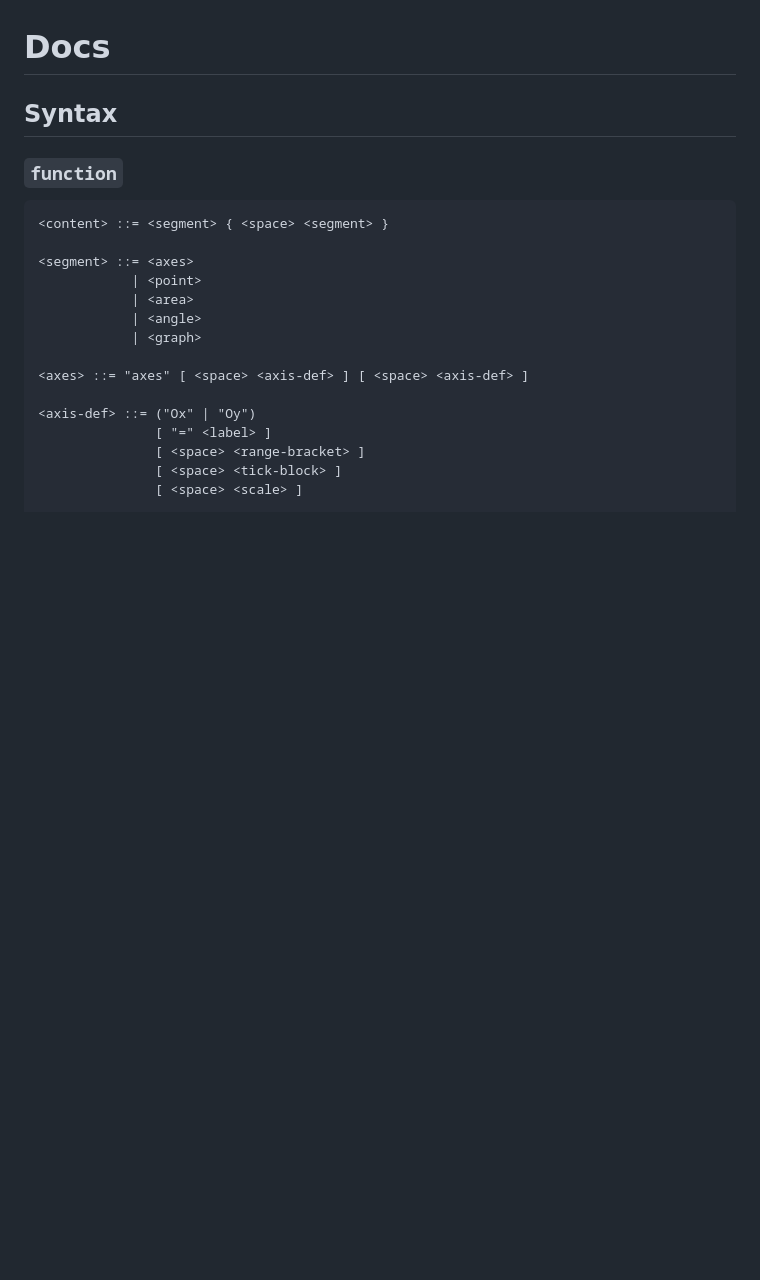
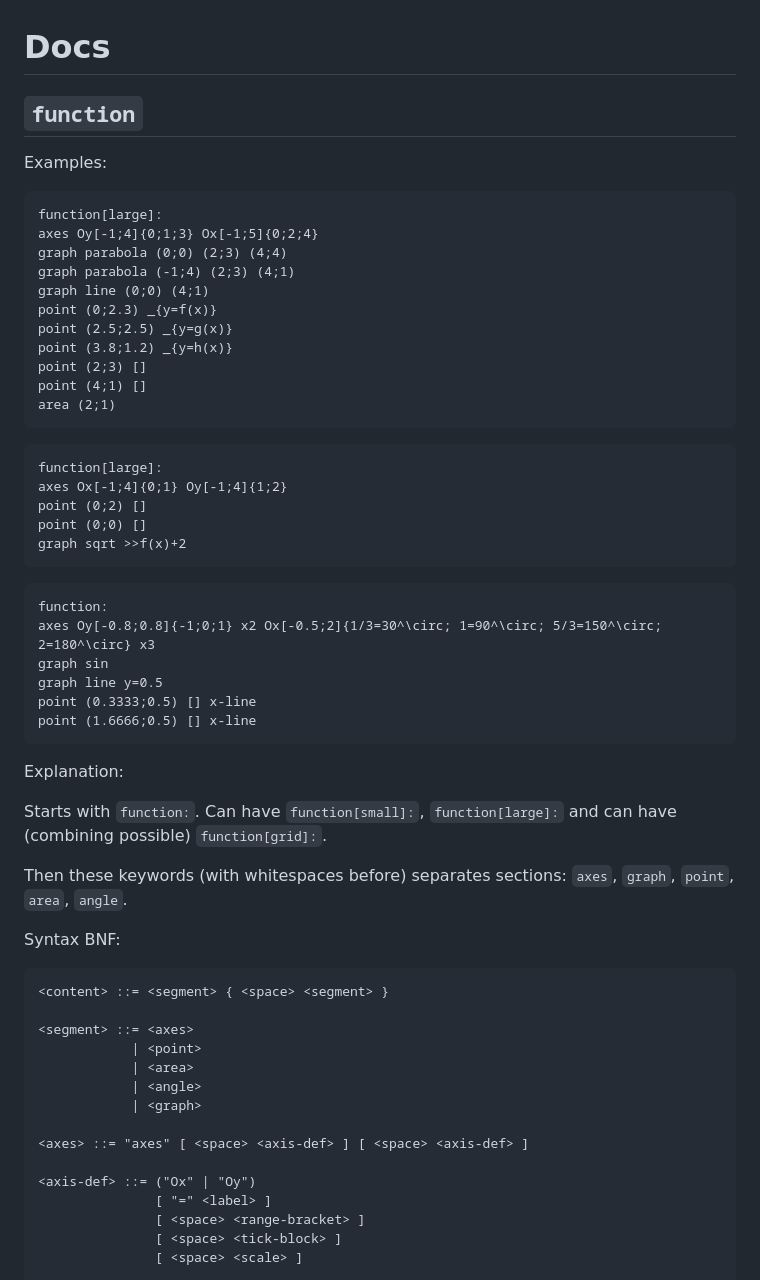
Before and after one commit to skafis-edtech/matikzy, a Markdown page: DOCS.md, the part around the change. GitHub-like rendering; blank space fills up the shorter version.

Commit message:
update docs a bit

````diff
--- a/DOCS.md
+++ b/DOCS.md
@@ -1,8 +1,48 @@
 # Docs
 
-## Syntax
+## `function`
 
-### `function`
+Examples:
+
+```
+function[large]:
+axes Oy[-1;4]{0;1;3} Ox[-1;5]{0;2;4}
+graph parabola (0;0) (2;3) (4;4)
+graph parabola (-1;4) (2;3) (4;1)
+graph line (0;0) (4;1)
+point (0;2.3) _{y=f(x)}
+point (2.5;2.5) _{y=g(x)}
+point (3.8;1.2) _{y=h(x)}
+point (2;3) []
+point (4;1) []
+area (2;1)
+```
+
+```
+function[large]:
+axes Ox[-1;4]{0;1} Oy[-1;4]{1;2}
+point (0;2) []
+point (0;0) []
+graph sqrt >>f(x)+2
+```
+
+```
+function:
+axes Oy[-0.8;0.8]{-1;0;1} x2 Ox[-0.5;2]{1/3=30^\circ; 1=90^\circ; 5/3=150^\circ; 2=180^\circ} x3
+graph sin
+graph line y=0.5
+point (0.3333;0.5) [] x-line
+point (1.6666;0.5) [] x-line
+```
+
+Explanation:
+
+Starts with `function:`. Can have `function[small]:`, `function[large]:` and can have (combining possible) `function[grid]:`.
+
+Then these keywords (with whitespaces before) separates sections:
+`axes`, `graph`, `point`, `area`, `angle`.
+
+Syntax BNF:
 
 ```
 <content> ::= <segment> { <space> <segment> }
````
